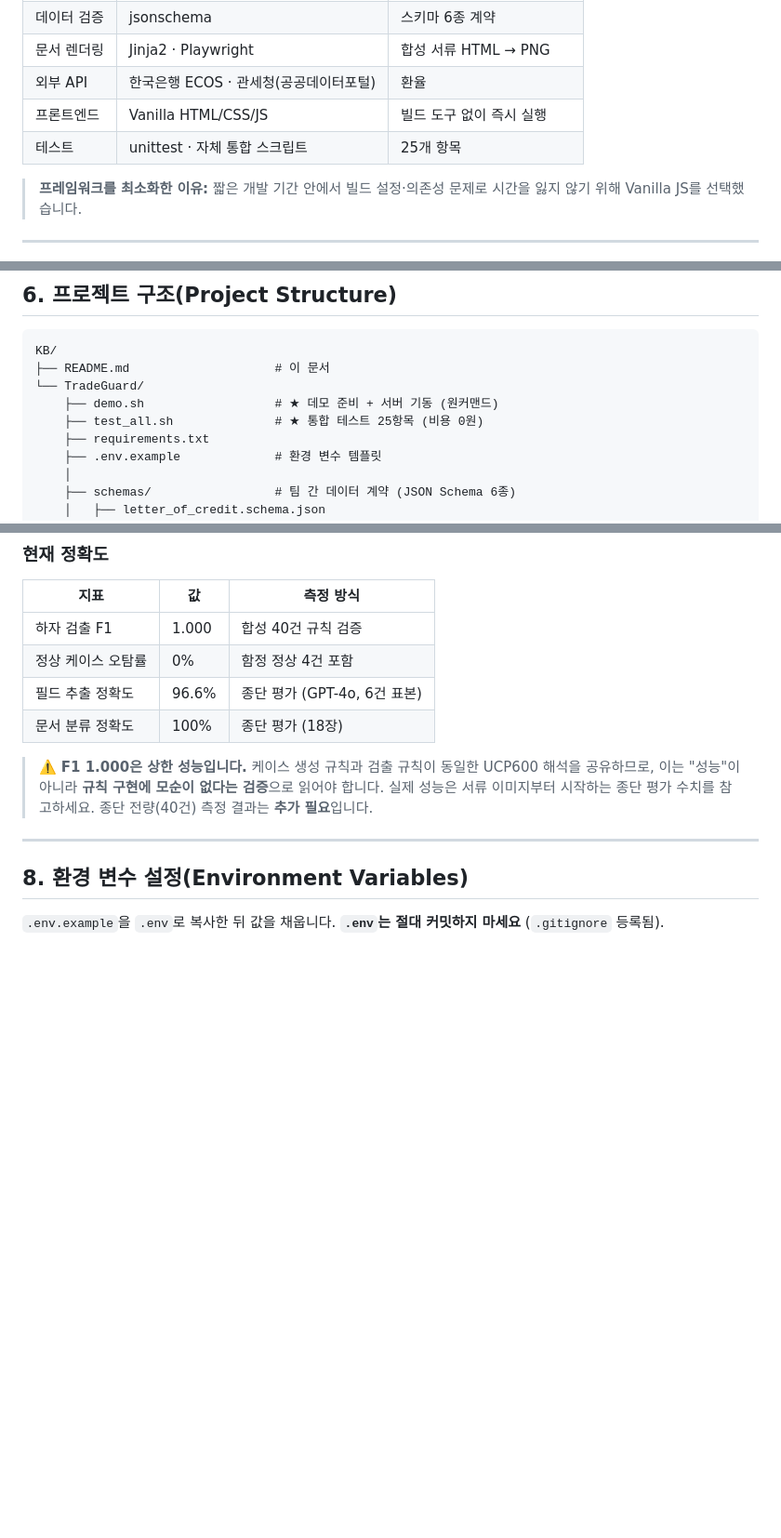
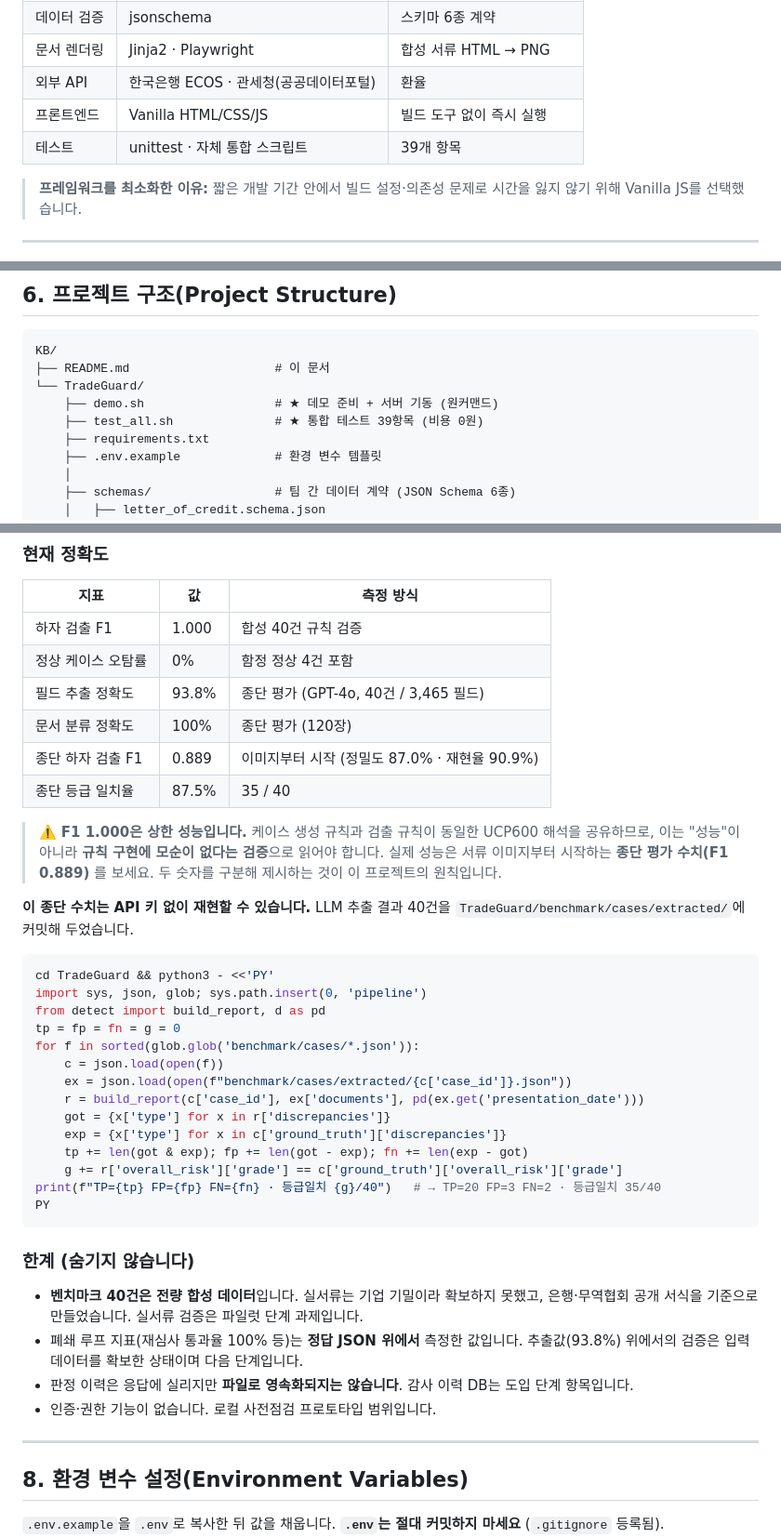
Before and after one commit to parkganghyun123-sketch/KB, a Markdown page: README.md, 3 parts joined by grey strips. Shown at 93% size. GitHub-like rendering; blank space fills up the shorter version.

````diff
--- a/README.md
+++ b/README.md
@@ -109,7 +109,7 @@
 | 문서 렌더링 | Jinja2 · Playwright | 합성 서류 HTML → PNG |
 | 외부 API | 한국은행 ECOS · 관세청(공공데이터포털) | 환율 |
 | 프론트엔드 | Vanilla HTML/CSS/JS | 빌드 도구 없이 즉시 실행 |
-| 테스트 | unittest · 자체 통합 스크립트 | 25개 항목 |
+| 테스트 | unittest · 자체 통합 스크립트 | 39개 항목 |
 
 > **프레임워크를 최소화한 이유:** 짧은 개발 기간 안에서 빌드 설정·의존성 문제로
 > 시간을 잃지 않기 위해 Vanilla JS를 선택했습니다.
@@ -210,7 +210,7 @@ KB/
 ├── README.md                    # 이 문서
 └── TradeGuard/
     ├── demo.sh                  # ★ 데모 준비 + 서버 기동 (원커맨드)
-    ├── test_all.sh              # ★ 통합 테스트 25항목 (비용 0원)
+    ├── test_all.sh              # ★ 통합 테스트 39항목 (비용 0원)
     ├── requirements.txt
     ├── .env.example             # 환경 변수 템플릿
     │
@@ -281,13 +281,44 @@ bash test_all.sh
 |---|---|---|
 | 하자 검출 F1 | 1.000 | 합성 40건 규칙 검증 |
 | 정상 케이스 오탐률 | 0% | 함정 정상 4건 포함 |
-| 필드 추출 정확도 | 96.6% | 종단 평가 (GPT-4o, 6건 표본) |
-| 문서 분류 정확도 | 100% | 종단 평가 (18장) |
+| 필드 추출 정확도 | 93.8% | 종단 평가 (GPT-4o, 40건 / 3,465 필드) |
+| 문서 분류 정확도 | 100% | 종단 평가 (120장) |
+| 종단 하자 검출 F1 | 0.889 | 이미지부터 시작 (정밀도 87.0% · 재현율 90.9%) |
+| 종단 등급 일치율 | 87.5% | 35 / 40 |
 
 > ⚠️ **F1 1.000은 상한 성능입니다.** 케이스 생성 규칙과 검출 규칙이 동일한 UCP600 해석을
 > 공유하므로, 이는 "성능"이 아니라 **규칙 구현에 모순이 없다는 검증**으로 읽어야 합니다.
-> 실제 성능은 서류 이미지부터 시작하는 종단 평가 수치를 참고하세요.
-> 종단 전량(40건) 측정 결과는 **추가 필요**입니다.
+> 실제 성능은 서류 이미지부터 시작하는 **종단 평가 수치(F1 0.889)** 를 보세요.
+> 두 숫자를 구분해 제시하는 것이 이 프로젝트의 원칙입니다.
+
+**이 종단 수치는 API 키 없이 재현할 수 있습니다.** LLM 추출 결과 40건을
+`TradeGuard/benchmark/cases/extracted/`에 커밋해 두었습니다.
+
+```bash
+cd TradeGuard && python3 - <<'PY'
+import sys, json, glob; sys.path.insert(0, 'pipeline')
+from detect import build_report, d as pd
+tp = fp = fn = g = 0
+for f in sorted(glob.glob('benchmark/cases/*.json')):
+    c = json.load(open(f))
+    ex = json.load(open(f"benchmark/cases/extracted/{c['case_id']}.json"))
+    r = build_report(c['case_id'], ex['documents'], pd(ex.get('presentation_date')))
+    got = {x['type'] for x in r['discrepancies']}
+    exp = {x['type'] for x in c['ground_truth']['discrepancies']}
+    tp += len(got & exp); fp += len(got - exp); fn += len(exp - got)
+    g += r['overall_risk']['grade'] == c['ground_truth']['overall_risk']['grade']
+print(f"TP={tp} FP={fp} FN={fn} · 등급일치 {g}/40")   # → TP=20 FP=3 FN=2 · 등급일치 35/40
+PY
+```
+
+### 한계 (숨기지 않습니다)
+
+- **벤치마크 40건은 전량 합성 데이터**입니다. 실서류는 기업 기밀이라 확보하지 못했고,
+  은행·무역협회 공개 서식을 기준으로 만들었습니다. 실서류 검증은 파일럿 단계 과제입니다.
+- 폐쇄 루프 지표(재심사 통과율 100% 등)는 **정답 JSON 위에서** 측정한 값입니다.
+  추출값(93.8%) 위에서의 검증은 입력 데이터를 확보한 상태이며 다음 단계입니다.
+- 판정 이력은 응답에 실리지만 **파일로 영속화되지는 않습니다**. 감사 이력 DB는 도입 단계 항목입니다.
+- 인증·권한 기능이 없습니다. 로컬 사전점검 프로토타입 범위입니다.
 
 ---
 
````
Also changed, not shown: other parts of README.md (+4 -4 lines), TradeGuard/DEMO_시나리오.md (+44 -10 lines), TradeGuard/종합분석보고서_20260730.md (+19 -3 lines).
